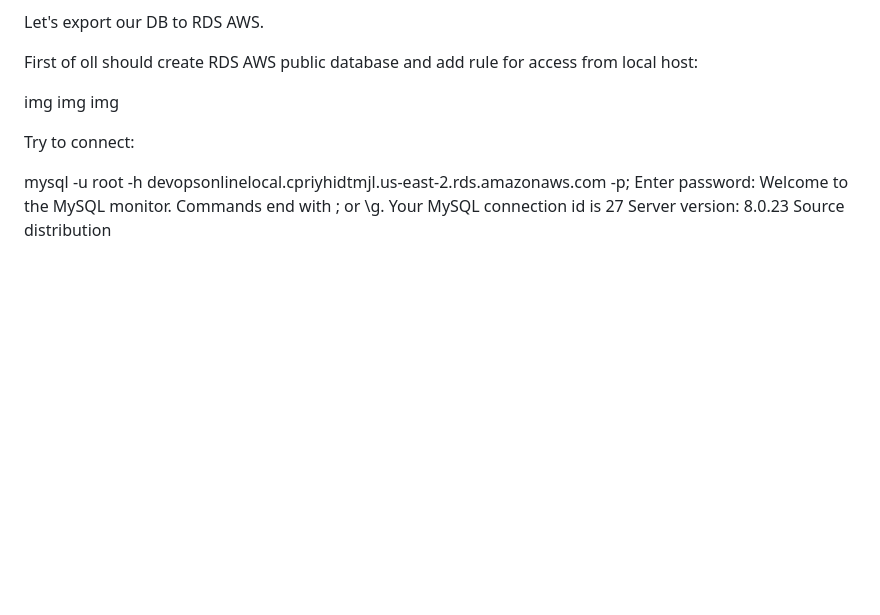
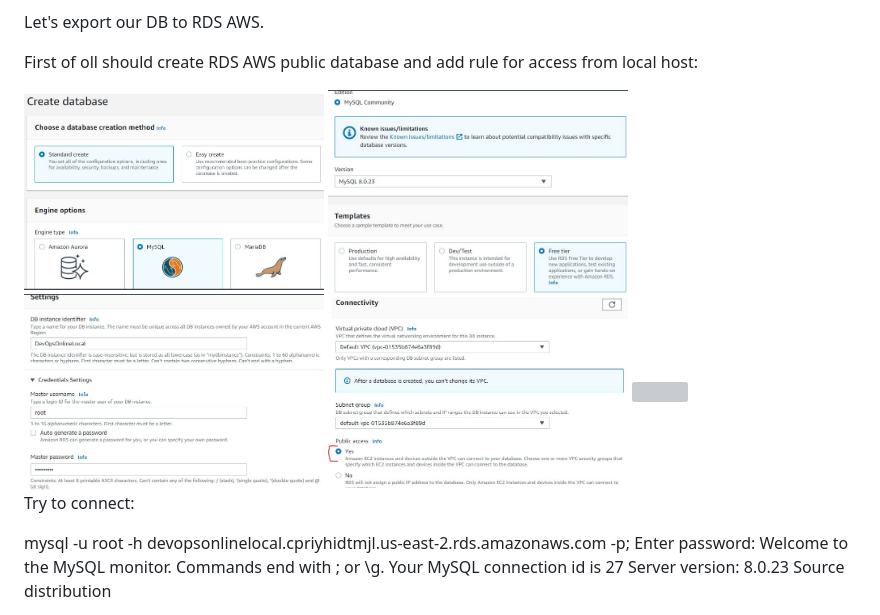
Before and after one commit to SDenisko/DevOps_online_Chernigiv_2021Q4, a Markdown page: task4.1/readme.md, the part around the change. Rendered like a GitHub page; blank space fills up the shorter version; grey boxes are pictures that could not be loaded.

Commit message:
images

```diff
--- a/task4.1/readme.md
+++ b/task4.1/readme.md
@@ -601,9 +601,16 @@ Let's export our DB to RDS AWS.
 
 First of oll should create RDS AWS public database and add rule for access from local host:
 
-img
-img
-img
+<img src="https://github.com/SDenisko/DevOps_online_Chernigiv_2021Q4/blob/dcbda3a3d4e312134ec56a66f50d5ac6d44b8f78/task4.1/images/exportDB1.jpg" width="300">
+
+<img src="https://github.com/SDenisko/DevOps_online_Chernigiv_2021Q4/blob/dcbda3a3d4e312134ec56a66f50d5ac6d44b8f78/task4.1/images/exportDB2.JPG" width="300">
+
+<img src="https://github.com/SDenisko/DevOps_online_Chernigiv_2021Q4/blob/dcbda3a3d4e312134ec56a66f50d5ac6d44b8f78/task4.1/images/exportDB3.jpg" width="300">
+
+<img src="https://github.com/SDenisko/DevOps_online_Chernigiv_2021Q4/blob/dcbda3a3d4e312134ec56a66f50d5ac6d44b8f78/task4.1/images/exportDB4.jpg" width="300">
+
+<img src="" width="300">
+
 
 Try to connect:
 
```
Also changed, not shown: task4.1/images/rules.JPG (added).
